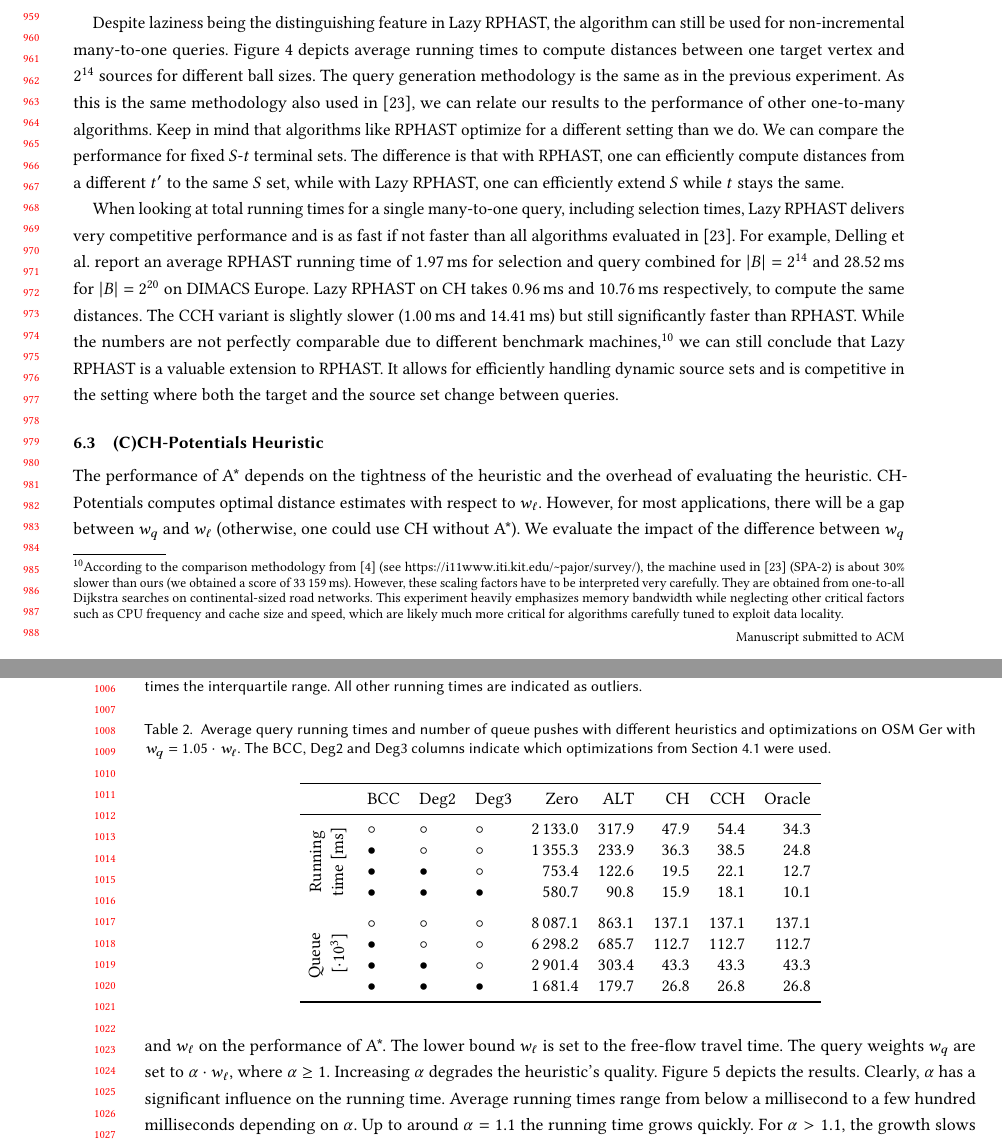
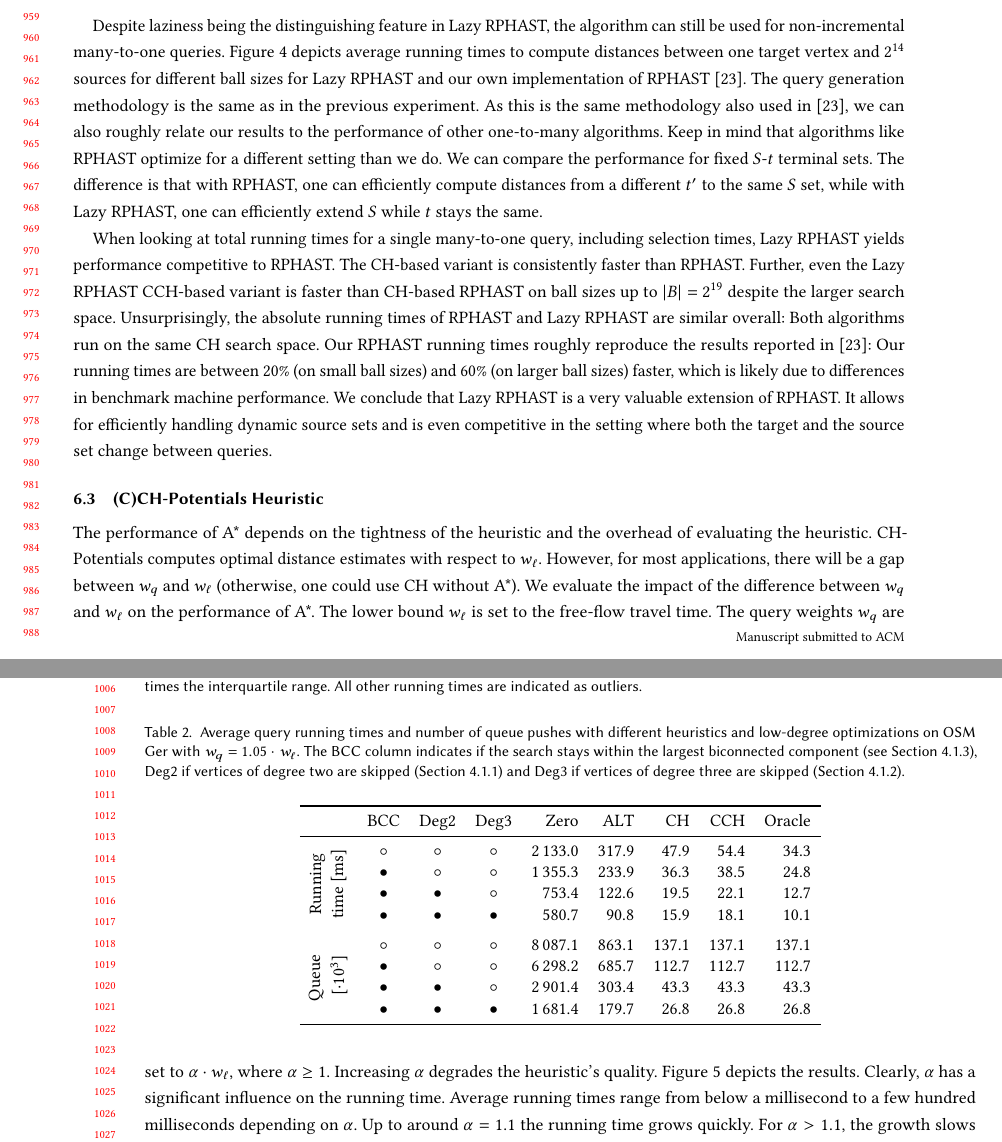
Before and after one commit to kit-algo/ch_potentials, a LaTeX paper (paper/ch_potentials.tex, which reads paper/table/building_blocks.tex): two parts of pages 19 and 20 of 28, joined at a grey line, cut so that both start at the same text. Compiled offline with pdfLaTeX.

Commit message:
integrate reviewer feedback

```diff
--- a/paper/ch_potentials.tex
+++ b/paper/ch_potentials.tex
@@ -1282,32 +1285,35 @@ Running times of (C)CH-based Lazy RPHAST for many-to-one queries with $|S| = 2^{
 The running time includes the selection and the time to compute all distances.
 }\label{fig:many_to_one}
 \Description{
-A double logarithmic line plot with four lines with similar shapes and absolute values.
-Running times for both algorithms and graphs with a ball size of 16384 is around 1ms.
-For a ball size of 2 to the 20 CH based variants need 10ms and CCH based variants slightly more.
-For a ball size of 2 to the 24 CH based variants are at 30ms and CCH based variants slightly above 40ms.
+A double logarithmic line plot with six lines with similar shapes and absolute values.
+Running times for both Lazy RPHAST variants on both graphs graphs with a ball size of 16384 is around 1ms.
+Classical RPHAST takes up to 2ms.
+For a ball size of 2 to the 20 CH-based Lazy RPHAST variants need 10ms and CCH based variants slightly more.
+For a ball size of 2 to the 24 CH-based Lazy RPHAST variants are at 30ms and CCH based variants slightly above 40ms.
 }
 \end{figure}
 
 Despite laziness being the distinguishing feature in Lazy RPHAST, the algorithm can still be used for non-incremental many-to-one queries.
-Figure~\ref{fig:many_to_one} depicts average running times to compute distances between one target vertex and $2^{14}$ sources for different ball sizes.
+Figure~\ref{fig:many_to_one} depicts average running times to compute distances between one target vertex and $2^{14}$ sources for different ball sizes for Lazy RPHAST and our own implementation of RPHAST~\cite{delling_et_al:OASIcs:2011:3266}.
 The query generation methodology is the same as in the previous experiment.
-As this is the same methodology also used in~\cite{delling_et_al:OASIcs:2011:3266}, we can relate our results to the performance of other one-to-many algorithms.
+As this is the same methodology also used in~\cite{delling_et_al:OASIcs:2011:3266}, we can also roughly relate our results to the performance of other one-to-many algorithms.
 Keep in mind that algorithms like RPHAST optimize for a different setting than we do.
 We can compare the performance for fixed $S$-$t$ terminal sets.
 The difference is that with RPHAST, one can efficiently compute distances from a different $t'$ to the same $S$ set, while with Lazy RPHAST, one can efficiently extend $S$ while $t$ stays the same.
 
-When looking at total running times for a single many-to-one query, including selection times, Lazy RPHAST delivers very competitive performance and is as fast if not faster than all algorithms evaluated in~\cite{delling_et_al:OASIcs:2011:3266}.
-For example, Delling et al. report an average RPHAST running time of 1.97\,ms for selection and query combined for $|B| = 2^{14}$ and 28.52\,ms for $|B| = 2^{20}$ on DIMACS Europe.
-Lazy RPHAST on CH takes 0.96\,ms and 10.76\,ms respectively, to compute the same distances.
-The CCH variant is slightly slower (1.00\,ms and 14.41\,ms) but still significantly faster than RPHAST.
-While the numbers are not perfectly comparable due to different benchmark machines,\footnote{
-According to the comparison methodology from~\cite{bdgmpsww-rptn-16} (see \url{https://i11www.iti.kit.edu/~pajor/survey/}), the machine used in~\cite{delling_et_al:OASIcs:2011:3266} (SPA-2) is about 30\% slower than ours (we obtained a score of 33\,159\,ms).
-However, these scaling factors have to be interpreted very carefully.
-They are obtained from one-to-all Dijkstra searches on continental-sized road networks.
-This experiment heavily emphasizes memory bandwidth while neglecting other critical factors such as CPU frequency and cache size and speed, which are likely much more critical for algorithms carefully tuned to exploit data locality.
-} we can still conclude that Lazy RPHAST is a valuable extension to RPHAST.
-It allows for efficiently handling dynamic source sets and is competitive in the setting where both the target and the source set change between queries.
+When looking at total running times for a single many-to-one query, including selection times, Lazy RPHAST yields performance competitive to RPHAST.
+The CH-based variant is consistently faster than RPHAST.
+Further, even the Lazy RPHAST CCH-based variant is faster than CH-based RPHAST on ball sizes up to $|B| = 2^{19}$ despite the larger search space.
+Unsurprisingly, the absolute running times of RPHAST and Lazy RPHAST are similar overall:
+Both algorithms run on the same CH search space.
+% On the one hand, Lazy RPHAST needs to do slightly less work and looks at each edge in the CH search space only once.
+% On the other, RPHAST looks at edges in the search space both during the selection and the query but has a more pipeline and cache-friendly organization.
+Our RPHAST running times roughly reproduce the results reported in~\cite{delling_et_al:OASIcs:2011:3266}: Our running times are between 20\% (on small ball sizes) and 60\% (on larger ball sizes) faster, which is likely due to differences in benchmark machine performance.
+% We can, therefore, even expect competitive performance compared to other many-to-one algorithms.
+We conclude that Lazy RPHAST is a very valuable extension of RPHAST.
+% It is the first algorithm to efficiently support accelerated shortest path computations with dynamic source sets.
+% Further, it even features competitive running times in the setting where both the target and the source set change between queries.
+It allows for efficiently handling dynamic source sets and is even competitive in the setting where both the target and the source set change between queries.
 % This is of course not a fair comparison since the approaches in~\cite{delling_et_al:OASIcs:2011:3266} are geared towards having one expensive selection phase and than many faster queries.
 % When computing distances from different sources towards the same target set, RPHAST will outperform Lazy RPHAST.
 % However, whenever the target set may change between queries, Lazy RPHAST offers a simple and fast alternative.
@@ -1382,8 +1388,8 @@ As the density varies, the running times vary.
 \begin{table}
 \centering
 \caption{
-Average query running times and number of queue pushes with different heuristics and optimizations on OSM Ger with $w_q = 1.05 \cdot w_\ell$.
-The BCC, Deg2 and Deg3 columns indicate which optimizations from Section~\ref{sec:low-deg-improvment} were used.
+Average query running times and number of queue pushes with different heuristics and low-degree optimizations on OSM Ger with $w_q = 1.05 \cdot w_\ell$.
+The BCC column indicates if the search stays within the largest biconnected component (see Section~\ref{sec:largested-biconnected-component}), Deg2 if vertices of degree two are skipped (Section~\ref{sec:deg2}) and Deg3 if vertices of degree three are skipped (Section~\ref{sec:deg3}).
 }\label{tab:building_blocks}
 \input{table/building_blocks.tex}
 \end{table}
--- a/paper/table/building_blocks.tex
+++ b/paper/table/building_blocks.tex
@@ -1,4 +1,4 @@
-\begin{tabular}{clllrrrrr}
+\begin{tabular}{ccccrrrrr}
 \toprule
        & BCC & Deg2 & Deg3 & Zero & ALT & CH & CCH & Oracle \\
 \midrule
```
Also changed, not shown: paper/ch_potentials.tex (42 more changed lines).
